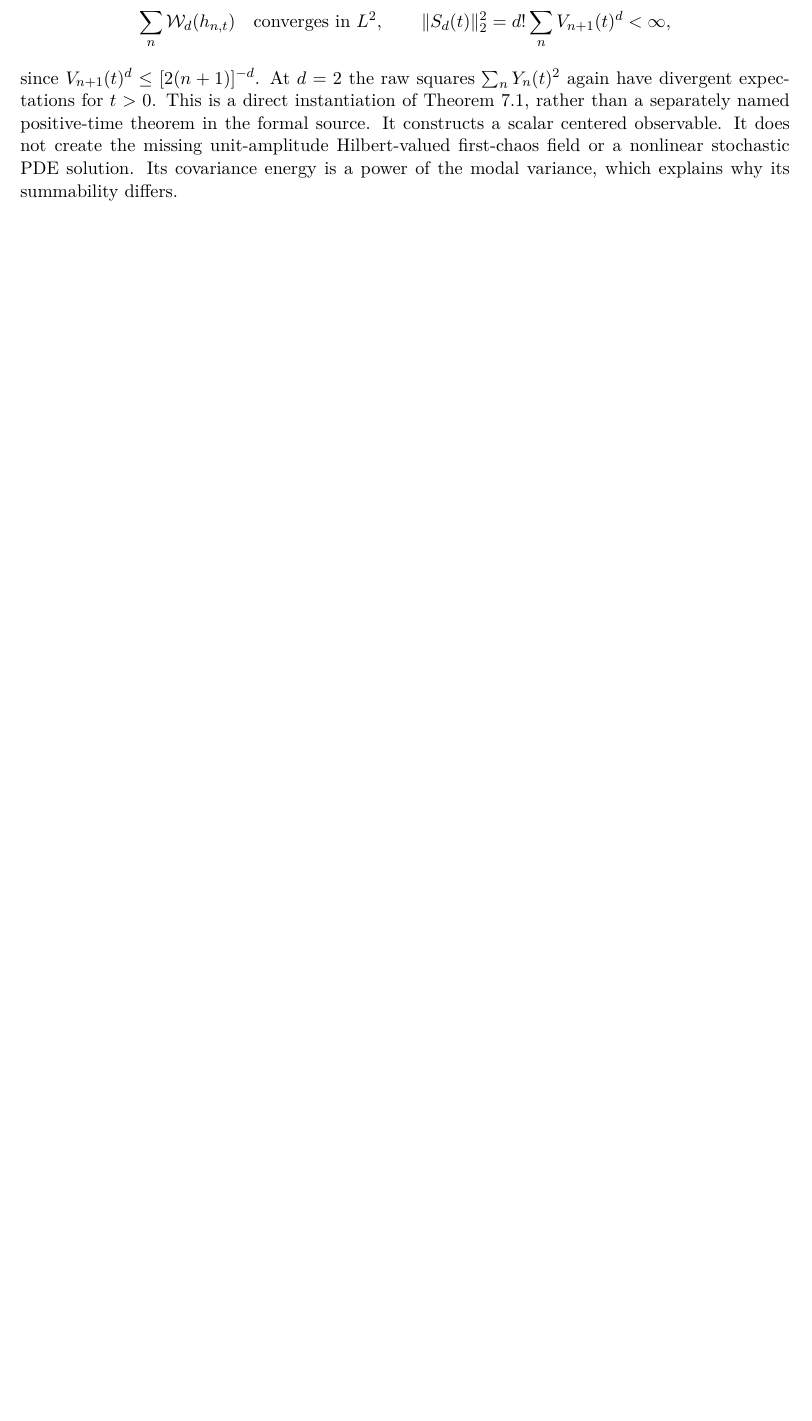
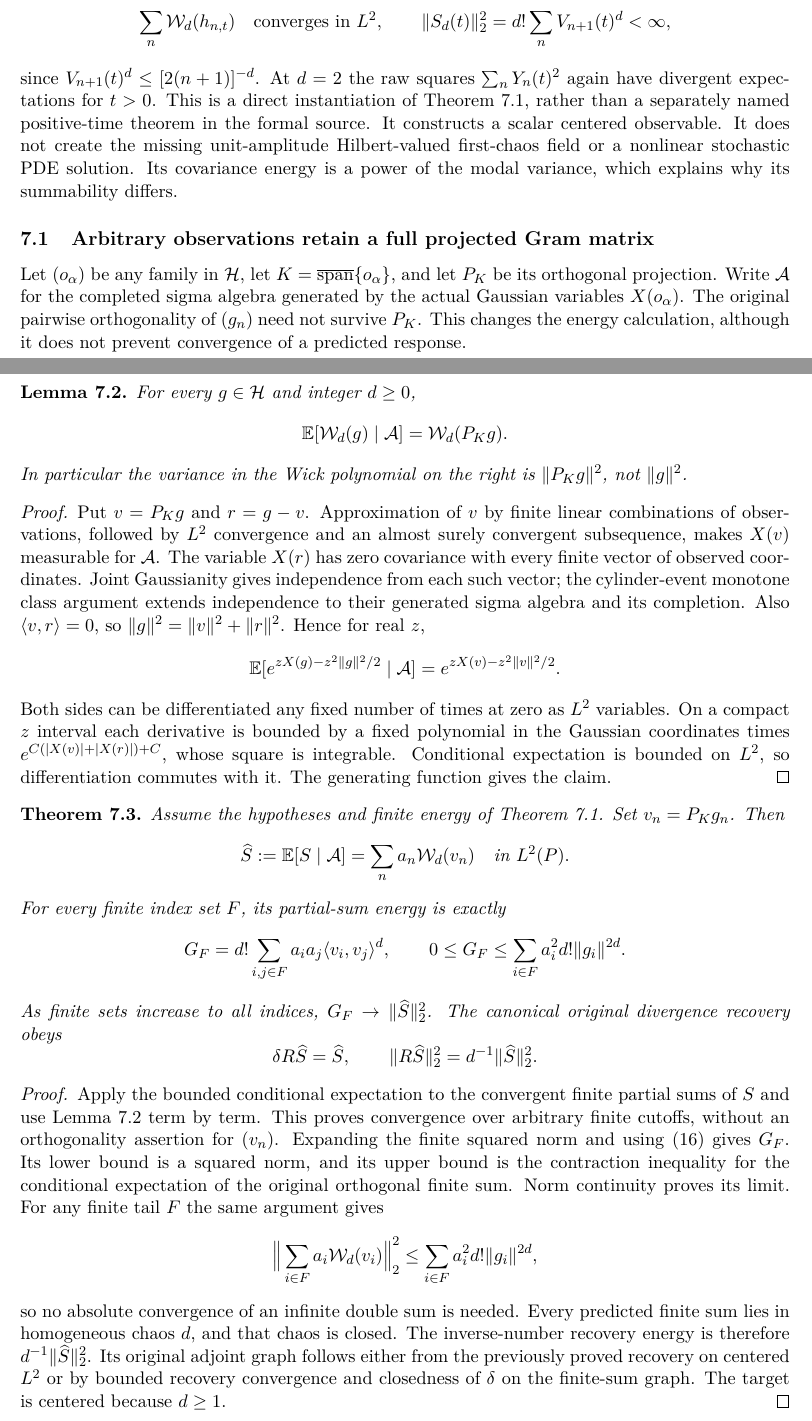
Before and after one commit to QuijoticResearch/OperatorDerivativeRewrite, a LaTeX paper (manuscripts/gaussian-forcing-trace/main.tex): part of page 8 of 13 before the commit and two parts of pages 8 and 9 of 15 after it, the two joined at a grey line, cut so that both start at the same text, the shorter picture padded with empty space. Compiled offline with pdfLaTeX.

Commit message:
Reconstruct countable Wick prediction with full projected Gram energies

```diff
--- a/manuscripts/gaussian-forcing-trace/main.tex
+++ b/manuscripts/gaussian-forcing-trace/main.tex
@@ -544,3 +544,84 @@ missing unit-amplitude Hilbert-valued first-chaos field or a nonlinear
 stochastic PDE solution. Its covariance energy is a power of the
 modal variance, which explains why its summability differs.
 
+\subsection{Arbitrary observations retain a full projected Gram matrix}
+Let $(o_\alpha)$ be any family in $\Hh$, let
+$K=\overline{\operatorname{span}}\{o_\alpha\}$, and let $P_K$ be its
+orthogonal projection. Write $\mathcal A$ for the completed sigma
+algebra generated by the actual Gaussian variables $X(o_\alpha)$.
+The original pairwise orthogonality of $(g_n)$ need not survive
+$P_K$. This changes the energy calculation, although it does not
+prevent convergence of a predicted response.
+
+\begin{lemma}\label{lem:fullwickprediction}
+For every $g\in\Hh$ and integer $d\geq0$,
+\[
+ \E[\mathcal W_d(g)\mid\mathcal A]=\mathcal W_d(P_Kg).
+\]
+In particular the variance in the Wick polynomial on the right is
+$\|P_Kg\|^2$, not $\|g\|^2$.
+\end{lemma}
+\begin{proof}
+Put $v=P_Kg$ and $r=g-v$. Approximation of $v$ by finite linear
+combinations of observations, followed by $L^2$ convergence and an
+almost surely convergent subsequence, makes $X(v)$ measurable for
+$\mathcal A$. The variable $X(r)$ has zero covariance with every
+finite vector of observed coordinates. Joint Gaussianity gives
+independence from each such vector; the cylinder-event monotone
+class argument extends independence to their generated sigma
+algebra and its completion. Also $\langle v,r\rangle=0$, so
+$\|g\|^2=\|v\|^2+\|r\|^2$. Hence for real $z$,
+\[
+ \E[e^{zX(g)-z^2\|g\|^2/2}\mid\mathcal A]
+       =e^{zX(v)-z^2\|v\|^2/2}.
+\]
+Both sides can be differentiated any fixed number of times at
+zero as $L^2$ variables. On a compact $z$ interval each derivative
+is bounded by a fixed polynomial in the Gaussian coordinates
+times $e^{C(|X(v)|+|X(r)|)+C}$, whose square is integrable.
+Conditional expectation is bounded on $L^2$, so differentiation
+commutes with it. The generating function gives the claim.
+\end{proof}
+
+\begin{theorem}\label{thm:projectedgram}
+Assume the hypotheses and finite energy of
+Theorem~\ref{thm:wickseries}. Set $v_n=P_Kg_n$. Then
+\[
+ \widehat S:=\E[S\mid\mathcal A]
+       =\sum_n a_n\mathcal W_d(v_n)\quad\hbox{in }L^2(P).
+\]
+For every finite index set $F$, its partial-sum energy is exactly
+\[
+ G_F=d!\sum_{i,j\in F}a_i a_j\langle v_i,v_j\rangle^d,
+ \qquad
+ 0\leq G_F\leq\sum_{i\in F}a_i^2d!\|g_i\|^{2d}.
+\]
+As finite sets increase to all indices, $G_F\to\|\widehat S\|_2^2$.
+The canonical original divergence recovery obeys
+\[
+ \delta R\widehat S=\widehat S,\qquad
+ \|R\widehat S\|_2^2=d^{-1}\|\widehat S\|_2^2.
+\]
+\end{theorem}
+\begin{proof}
+Apply the bounded conditional expectation to the convergent finite
+partial sums of $S$ and use Lemma~\ref{lem:fullwickprediction} term
+by term. This proves convergence over arbitrary finite cutoffs,
+without an orthogonality assertion for $(v_n)$.
+Expanding the finite squared norm and using \eqref{eq:wickcov}
+gives $G_F$. Its lower bound is a squared norm, and its upper bound
+is the contraction inequality for the conditional expectation of
+the original orthogonal finite sum. Norm continuity proves its
+limit. For any finite tail $F$ the same argument gives
+\[
+ \Big\|\sum_{i\in F}a_i\mathcal W_d(v_i)\Big\|_2^2
+       \leq\sum_{i\in F}a_i^2d!\|g_i\|^{2d},
+\]
+so no absolute convergence of an infinite double sum is needed.
+Every predicted finite sum lies in homogeneous chaos $d$, and that
+chaos is closed. The inverse-number recovery energy is therefore
+$d^{-1}\|\widehat S\|_2^2$. Its original adjoint graph follows
+either from the previously proved recovery on centered $L^2$ or
+by bounded recovery convergence and closedness of $\delta$ on the
+finite-sum graph. The target is centered because $d\geq1$.
+\end{proof}
@@ -546,0 +645 @@ modal variance, which explains why its summability differs.
+       =4d!2^{-d}.
```
Also changed, not shown: manuscripts/EDITORIAL_INVENTORY.md (+1 -1 lines), manuscripts/INDEX.md (+2 -2 lines), manuscripts/LIBRARY_SURVEY.md (+3 -1 lines), manuscripts/PUBLICATION_SESSION.md (+2 -0 lines), manuscripts/gaussian-forcing-trace/editorial-status.md (+3 -1 lines), README.md, manuscripts/gaussian-forcing-trace/main.pdf, manuscripts/gaussian-forcing-trace/main.tex (43 more changed lines), 9 other files.
